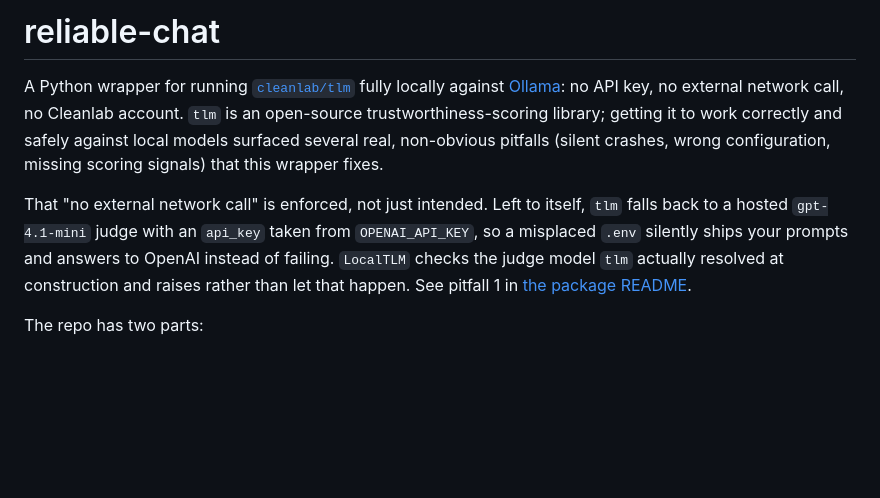
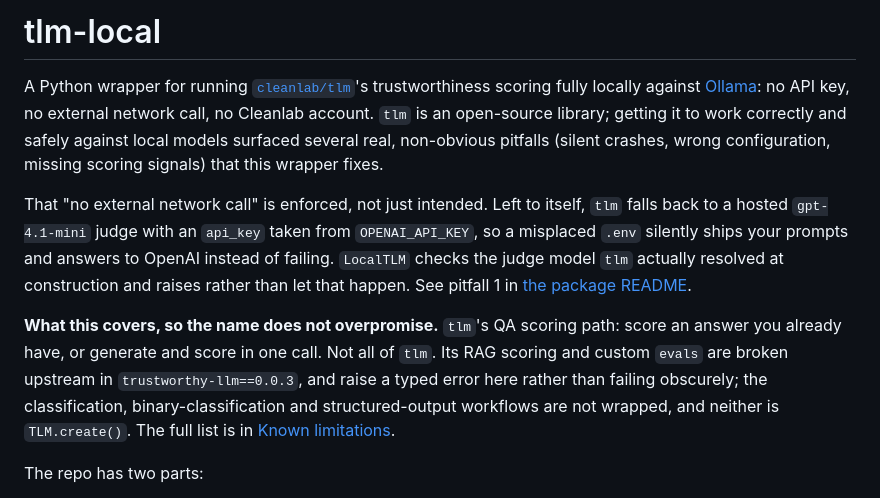
Before and after one commit to llopezjosue/tlm-local, a Markdown page: README.md, the part around the change. Rendered like a GitHub page; blank space fills up the shorter version.

Commit message:
docs: rename the project to tlm-local and state what it does not cover
The repository was named after the showcase app, which its own README calls
"not a product in its own right", so the name advertised the disposable half
and not the deliverable. It now matches the package name already declared in
tlm_local/pyproject.toml.

That name claims more than the code delivers, though: "tlm, but local" reads
as all of tlm, while the QA scoring path is the only one really reachable.
A name cannot carry a caveat, so the README opening now does: RAG and custom
evals are broken upstream and raise a typed error here, the classification,
binary-classification and structured-output workflows are not wrapped, and
neither is TLM.create().

reliable-chat survives where it is accurate: the showcase app's own title,
page heading, FastAPI title and logger name.

```diff
--- a/README.md
+++ b/README.md
@@ -1,8 +1,10 @@
-# reliable-chat
+# tlm-local
 
-A Python wrapper for running [`cleanlab/tlm`](https://github.com/cleanlab/tlm) fully locally against [Ollama](https://ollama.com): no API key, no external network call, no Cleanlab account. `tlm` is an open-source trustworthiness-scoring library; getting it to work correctly and safely against local models surfaced several real, non-obvious pitfalls (silent crashes, wrong configuration, missing scoring signals) that this wrapper fixes.
+A Python wrapper for running [`cleanlab/tlm`](https://github.com/cleanlab/tlm)'s trustworthiness scoring fully locally against [Ollama](https://ollama.com): no API key, no external network call, no Cleanlab account. `tlm` is an open-source library; getting it to work correctly and safely against local models surfaced several real, non-obvious pitfalls (silent crashes, wrong configuration, missing scoring signals) that this wrapper fixes.
 
 That "no external network call" is enforced, not just intended. Left to itself, `tlm` falls back to a hosted `gpt-4.1-mini` judge with an `api_key` taken from `OPENAI_API_KEY`, so a misplaced `.env` silently ships your prompts and answers to OpenAI instead of failing. `LocalTLM` checks the judge model `tlm` actually resolved at construction and raises rather than let that happen. See pitfall 1 in [the package README](tlm_local/README.md).
+
+**What this covers, so the name does not overpromise.** `tlm`'s QA scoring path: score an answer you already have, or generate and score in one call. Not all of `tlm`. Its RAG scoring and custom `evals` are broken upstream in `trustworthy-llm==0.0.3`, and raise a typed error here rather than failing obscurely; the classification, binary-classification and structured-output workflows are not wrapped, and neither is `TLM.create()`. The full list is in [Known limitations](tlm_local/README.md#known-limitations-not-yet-fixed).
 
 The repo has two parts:
 - **[`tlm_local/`](tlm_local/)**, the actual deliverable: a standalone, separately-installable Python package that wraps `tlm` and fixes everything needed to run it safely against Ollama. See [its README](tlm_local/README.md) for the full list of pitfalls it handles. No knowledge of chatbots or any topic, fully reusable on its own, in any project.
```
